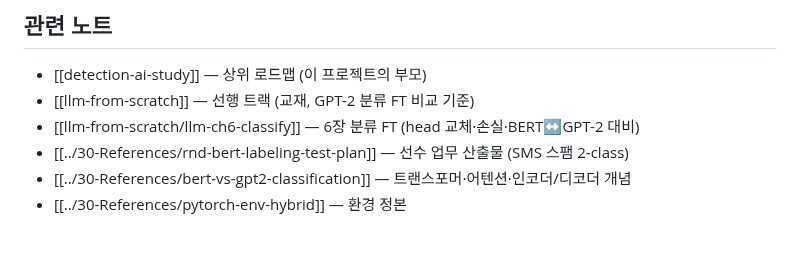
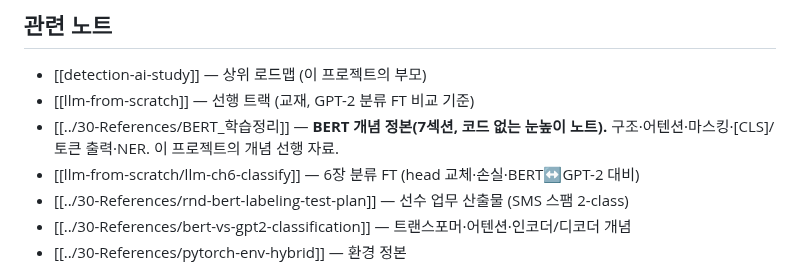
Before and after one commit to hyoungwonkang/python_prac_with_obsidian, a Markdown page: 10-Projects/bert-classification.md, the part around the change. Drawn GitHub-style; blank space fills up the shorter version.

```diff
--- a/10-Projects/bert-classification.md
+++ b/10-Projects/bert-classification.md
@@ -62,6 +62,7 @@ detection-ai-study (탐지 플랫폼 대응 학습 로드맵, 여러 기술)
 
 - [[detection-ai-study]] — 상위 로드맵 (이 프로젝트의 부모)
 - [[llm-from-scratch]] — 선행 트랙 (교재, GPT-2 분류 FT 비교 기준)
+- [[../30-References/BERT_학습정리]] — **BERT 개념 정본(7섹션, 코드 없는 눈높이 노트).** 구조·어텐션·마스킹·[CLS]/토큰 출력·NER. 이 프로젝트의 개념 선행 자료.
 - [[llm-from-scratch/llm-ch6-classify]] — 6장 분류 FT (head 교체·손실·BERT↔GPT-2 대비)
 - [[../30-References/rnd-bert-labeling-test-plan]] — 선수 업무 산출물 (SMS 스팸 2-class)
 - [[../30-References/bert-vs-gpt2-classification]] — 트랜스포머·어텐션·인코더/디코더 개념
```
Also changed, not shown: 10-Projects/bert-classification/bert-00-kickoff.md (+14 -1 lines).
